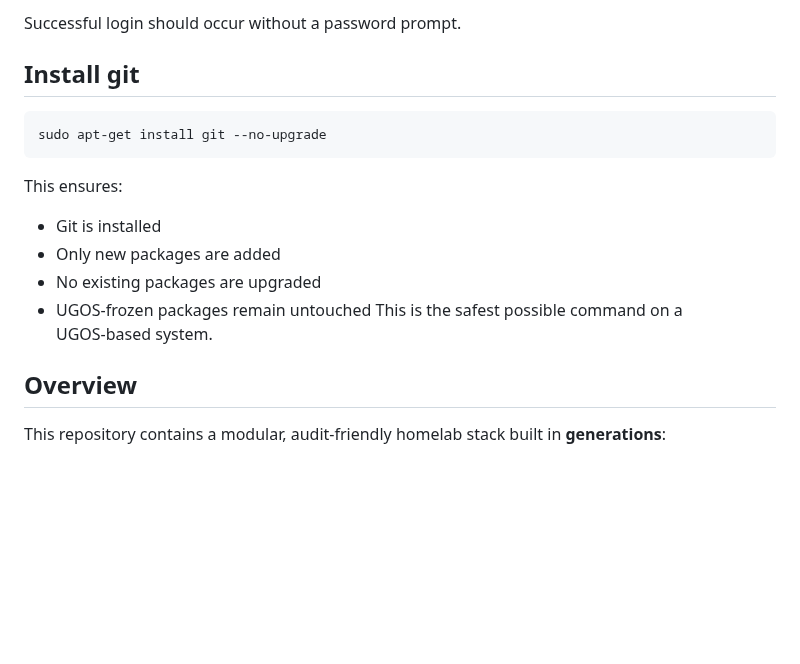
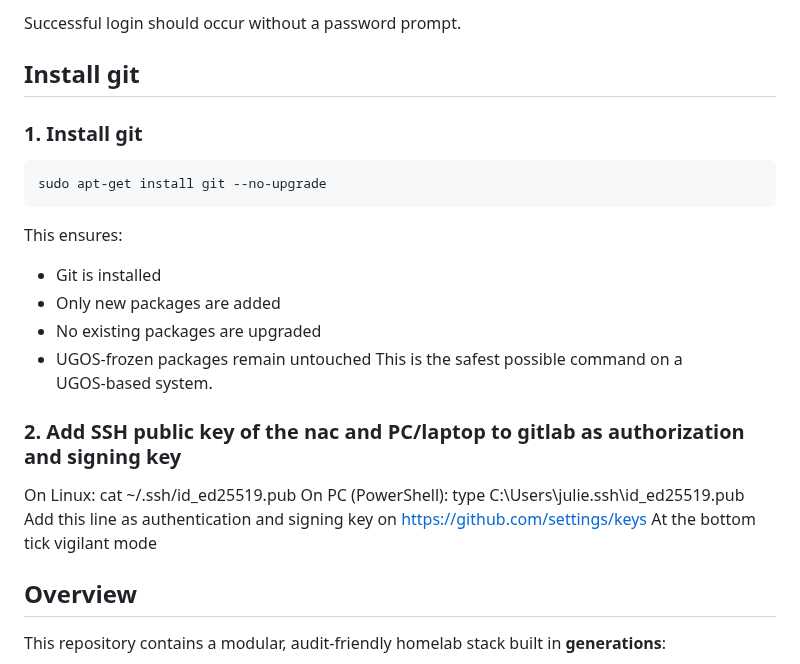
Before and after one commit to julienbardi/homelab, a Markdown page: README.md, the part around the change. Rendered like a GitHub page; blank space fills up the shorter version.

Commit message:
Update README.md
Add SSH public key of the nac and PC/laptop to gitlab as authorization and signing key

````diff
--- a/README.md
+++ b/README.md
@@ -233,6 +233,7 @@ ssh -p2222 julie@10.89.13.4
 Successful login should occur without a password prompt.
 
 ## Install git
+### 1. Install git
 ```
 sudo apt-get install git --no-upgrade
 ```
@@ -242,8 +243,11 @@ This ensures:
 - No existing packages are upgraded
 - UGOS‑frozen packages remain untouched
 This is the safest possible command on a UGOS‑based system.
-
-
+### 2. Add SSH public key of the nac and PC/laptop to gitlab as authorization and signing key
+On Linux: cat ~/.ssh/id_ed25519.pub
+On PC (PowerShell): type C:\Users\julie\.ssh\id_ed25519.pub
+Add this line as authentication and signing key on https://github.com/settings/keys
+At the bottom tick vigilant mode
 
 ## Overview
 This repository contains a modular, audit‑friendly homelab stack built in **generations**:
````
